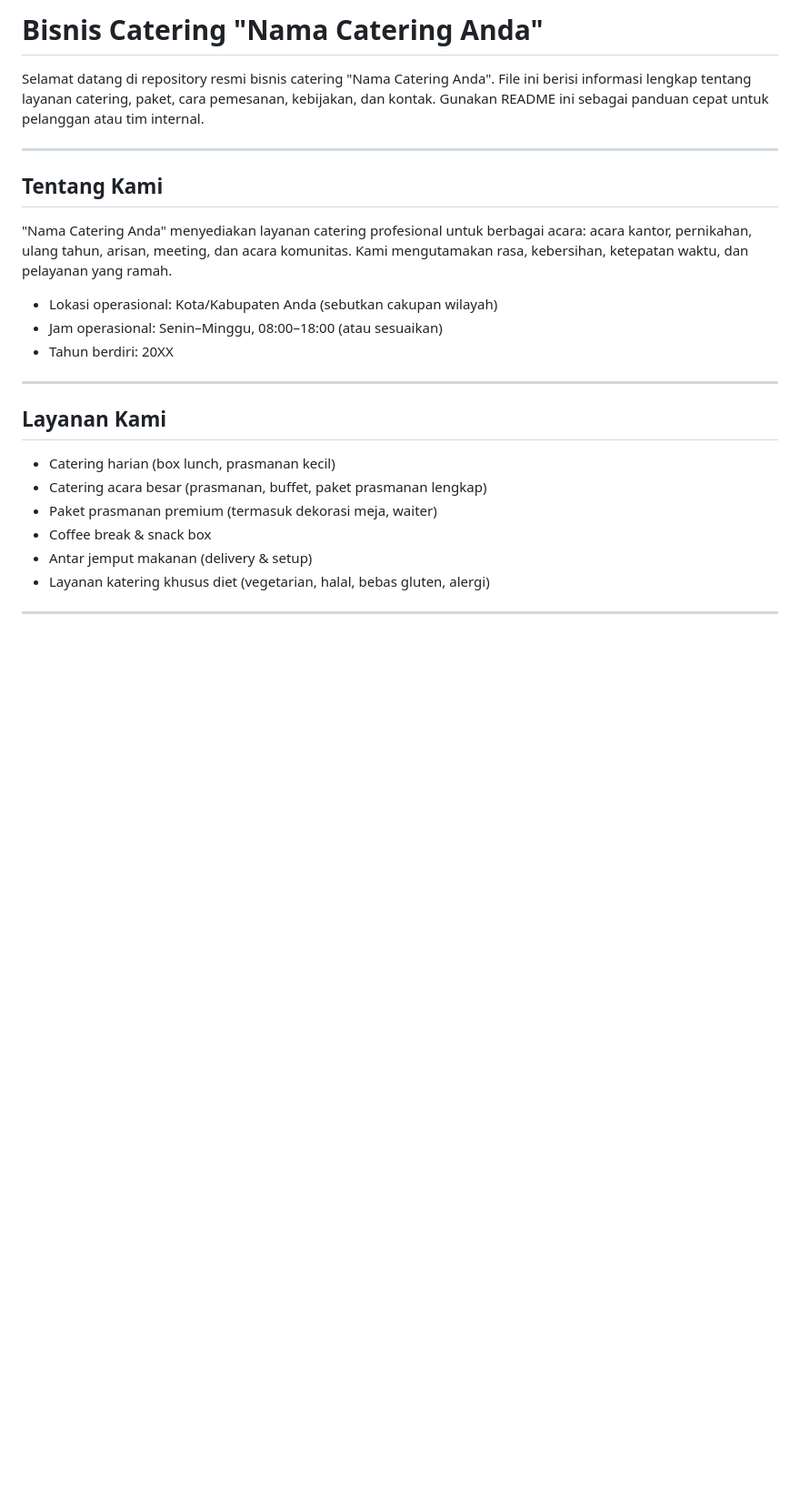
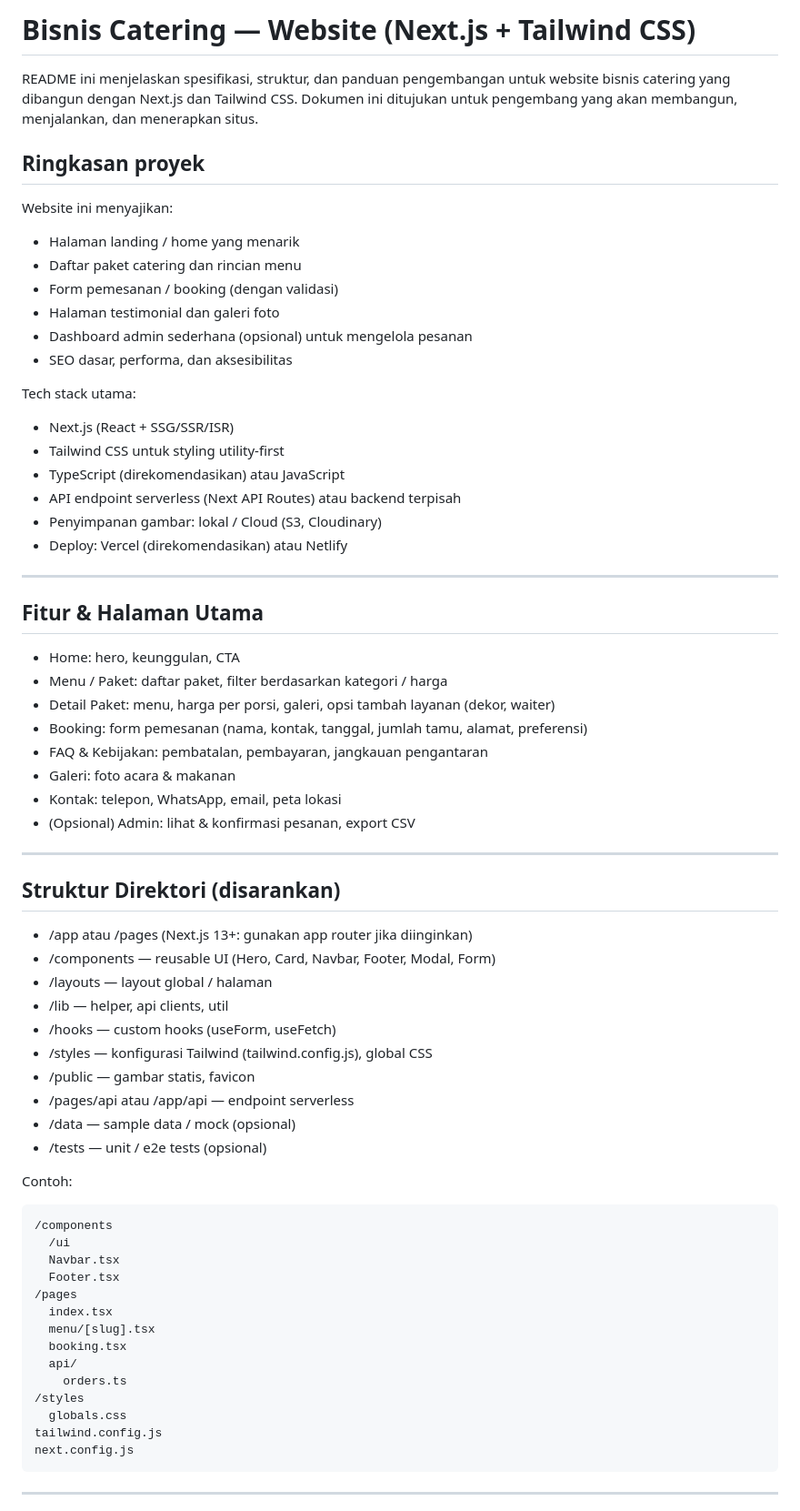
Before and after one commit to alpinneee/bisnis-catering, a Markdown page: README.md, the part around one of its changes. Shown at 91% size. GitHub-like rendering; blank space fills up the shorter version.

````diff
--- a/README.md
+++ b/README.md
@@ -1,25 +1,67 @@
-# Bisnis Catering "Nama Catering Anda"
+# Bisnis Catering — Website (Next.js + Tailwind CSS)
 
-Selamat datang di repository resmi bisnis catering "Nama Catering Anda". File ini berisi informasi lengkap tentang layanan catering, paket, cara pemesanan, kebijakan, dan kontak. Gunakan README ini sebagai panduan cepat untuk pelanggan atau tim internal.
+README ini menjelaskan spesifikasi, struktur, dan panduan pengembangan untuk website bisnis catering yang dibangun dengan Next.js dan Tailwind CSS. Dokumen ini ditujukan untuk pengembang yang akan membangun, menjalankan, dan menerapkan situs.
+
+## Ringkasan proyek
+Website ini menyajikan:
+- Halaman landing / home yang menarik
+- Daftar paket catering dan rincian menu
+- Form pemesanan / booking (dengan validasi)
+- Halaman testimonial dan galeri foto
+- Dashboard admin sederhana (opsional) untuk mengelola pesanan
+- SEO dasar, performa, dan aksesibilitas
+
+Tech stack utama:
+- Next.js (React + SSG/SSR/ISR)
+- Tailwind CSS untuk styling utility-first
+- TypeScript (direkomendasikan) atau JavaScript
+- API endpoint serverless (Next API Routes) atau backend terpisah
+- Penyimpanan gambar: lokal / Cloud (S3, Cloudinary)
+- Deploy: Vercel (direkomendasikan) atau Netlify
 
 ---
 
-## Tentang Kami
-"Nama Catering Anda" menyediakan layanan catering profesional untuk berbagai acara: acara kantor, pernikahan, ulang tahun, arisan, meeting, dan acara komunitas. Kami mengutamakan rasa, kebersihan, ketepatan waktu, dan pelayanan yang ramah.
-
-- Lokasi operasional: Kota/Kabupaten Anda (sebutkan cakupan wilayah)
-- Jam operasional: Senin–Minggu, 08:00–18:00 (atau sesuaikan)
-- Tahun berdiri: 20XX
+## Fitur & Halaman Utama
+- Home: hero, keunggulan, CTA
+- Menu / Paket: daftar paket, filter berdasarkan kategori / harga
+- Detail Paket: menu, harga per porsi, galeri, opsi tambah layanan (dekor, waiter)
+- Booking: form pemesanan (nama, kontak, tanggal, jumlah tamu, alamat, preferensi)
+- FAQ & Kebijakan: pembatalan, pembayaran, jangkauan pengantaran
+- Galeri: foto acara & makanan
+- Kontak: telepon, WhatsApp, email, peta lokasi
+- (Opsional) Admin: lihat & konfirmasi pesanan, export CSV
 
 ---
 
-## Layanan Kami
-- Catering harian (box lunch, prasmanan kecil)
-- Catering acara besar (prasmanan, buffet, paket prasmanan lengkap)
-- Paket prasmanan premium (termasuk dekorasi meja, waiter)
-- Coffee break & snack box
-- Antar jemput makanan (delivery & setup)
-- Layanan katering khusus diet (vegetarian, halal, bebas gluten, alergi)
+## Struktur Direktori (disarankan)
+- /app atau /pages (Next.js 13+: gunakan app router jika diinginkan)
+- /components — reusable UI (Hero, Card, Navbar, Footer, Modal, Form)
+- /layouts — layout global / halaman
+- /lib — helper, api clients, util
+- /hooks — custom hooks (useForm, useFetch)
+- /styles — konfigurasi Tailwind (tailwind.config.js), global CSS
+- /public — gambar statis, favicon
+- /pages/api atau /app/api — endpoint serverless
+- /data — sample data / mock (opsional)
+- /tests — unit / e2e tests (opsional)
+
+Contoh:
+```
+/components
+  /ui
+  Navbar.tsx
+  Footer.tsx
+/pages
+  index.tsx
+  menu/[slug].tsx
+  booking.tsx
+  api/
+    orders.ts
+/styles
+  globals.css
+tailwind.config.js
+next.config.js
+```
 
 ---
 
````
Also changed, not shown: other parts of README.md (+172 -87 lines).
